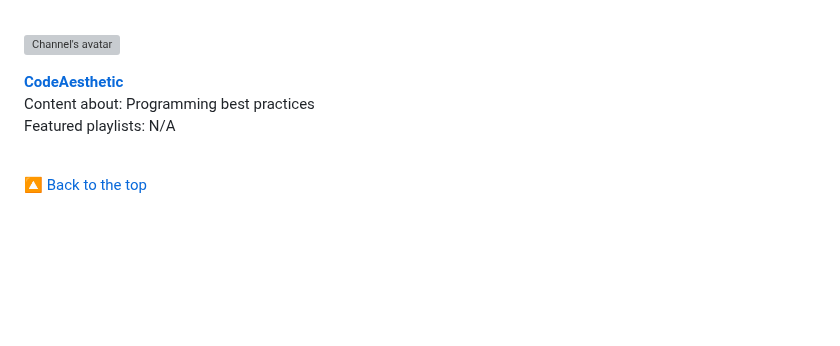
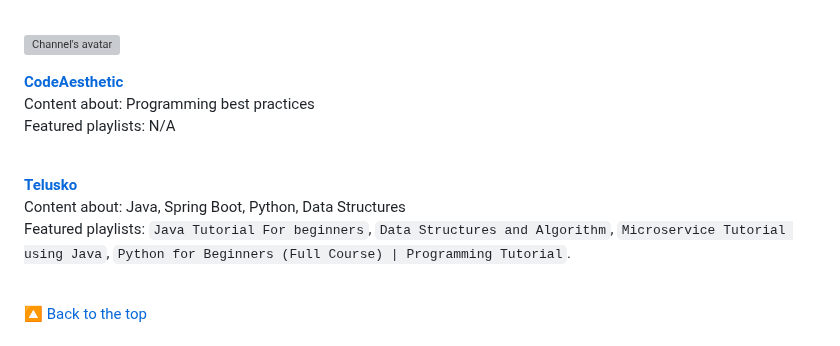
Before and after one commit to JoseDeFreitas/awesome-youtubers, a Markdown page: README.md, the part around the change. Drawn GitHub-style; blank space fills up the shorter version; grey boxes are pictures that could not be loaded.

Commit message:
Added Telusko

```diff
--- a/README.md
+++ b/README.md
@@ -278,6 +278,11 @@ Content about: Programming best practices \
 Featured playlists: N/A \
 <br/>
 
+[**Telusko**](https://www.youtube.com/@Telusko) \
+Content about: Java, Spring Boot, Python, Data Structures \
+Featured playlists: `Java Tutorial For beginners`, `Data Structures and Algorithm`, `Microservice Tutorial using Java`, `Python for Beginners (Full Course) | Programming Tutorial`. \
+<br/>
+
 [🔼 Back to the top](#contents)
 
 ## Web development
```
